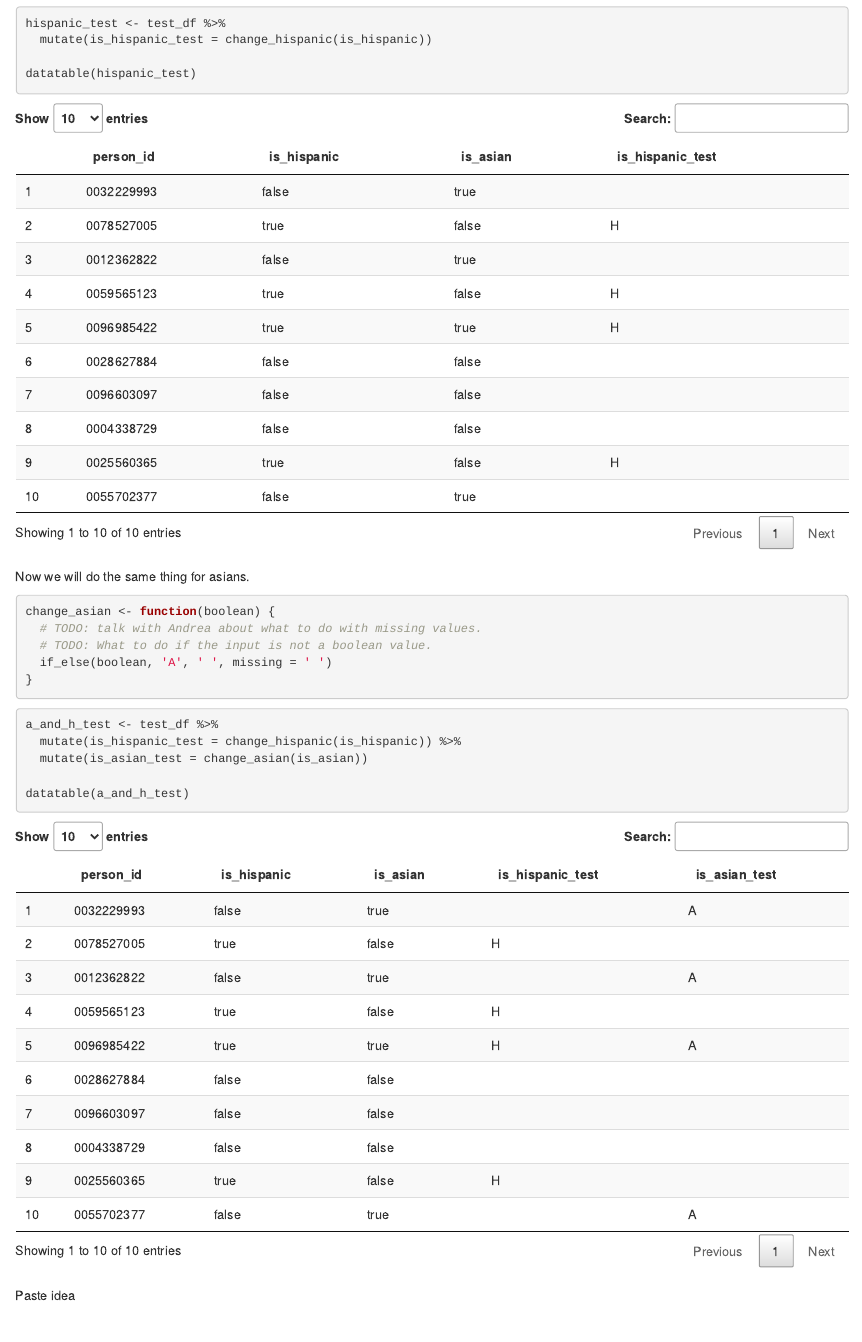
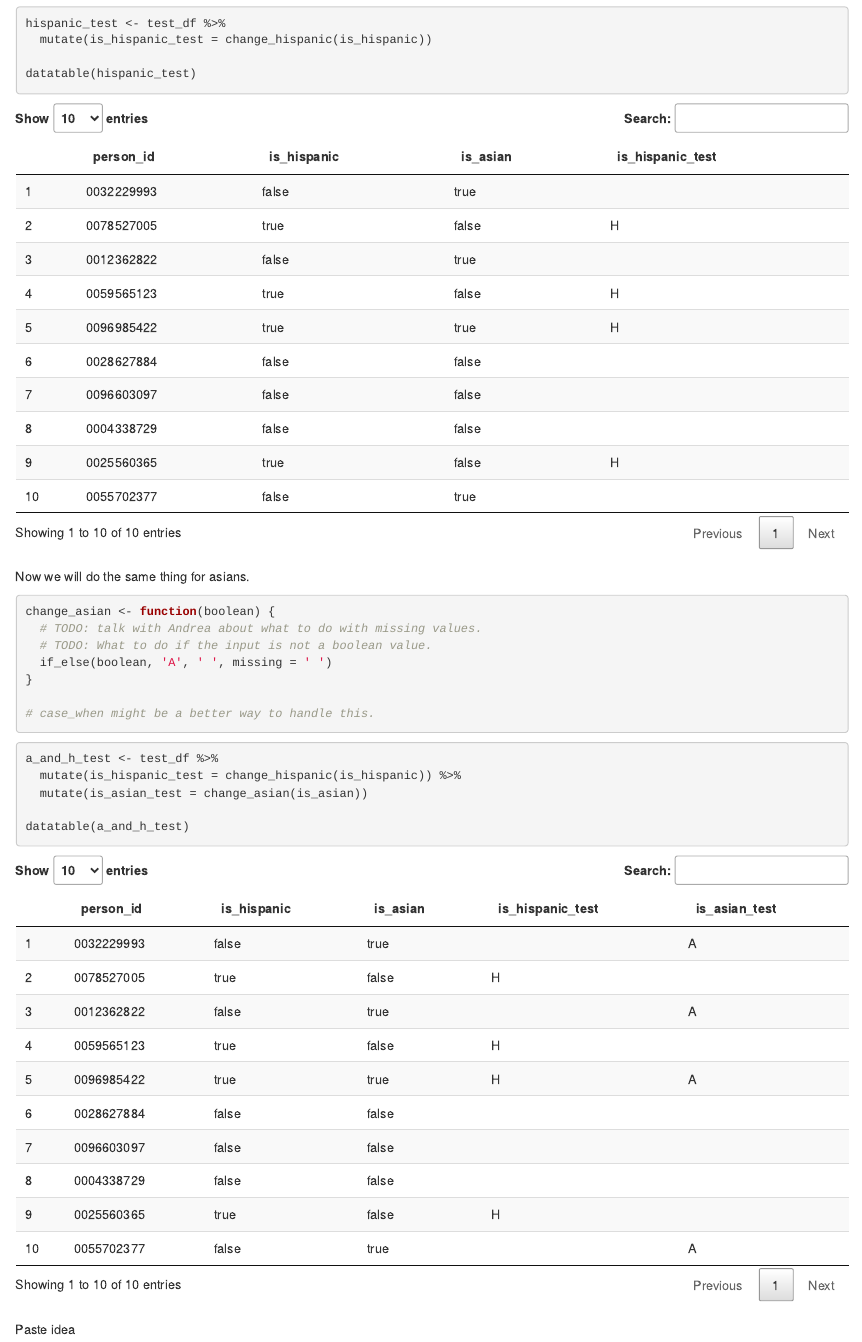
Before and after one commit to ut-effectiveness/usheUtils, an R Markdown document (sandbox/S_14.Rmd): the page in a window 1100 px wide, from 1320 px down. Rendered offline with R 4.5, knitr and Pandoc, with nearby package versions; code that draws random numbers runs with fixed seeds of ours; some code elsewhere in the file could not run offline.

Commit message:
maybe use case_when instead of if_else?

````diff
--- a/sandbox/S_14.Rmd
+++ b/sandbox/S_14.Rmd
@@ -68,6 +68,8 @@ change_asian <- function(boolean) {
   # TODO: What to do if the input is not a boolean value.
   if_else(boolean, 'A', ' ', missing = ' ')
 }
+
+# case_when might be a better way to handle this.
 ```
 
 ```{r}
````
